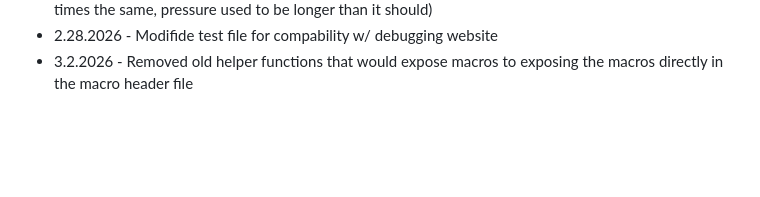
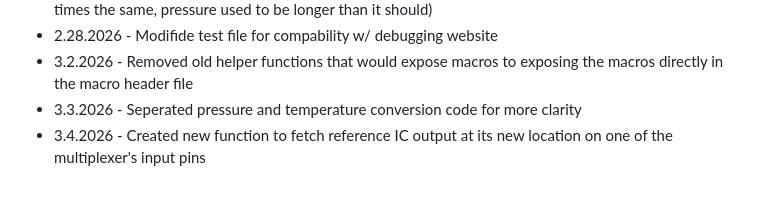
Before and after one commit to 3pnguyen/lionstride-inventeam-2026, a Markdown page: README.md, the part around the change. Rendered like a GitHub page; blank space fills up the shorter version.

Commit message:
Update README with recent changes and new functions

```diff
--- a/README.md
+++ b/README.md
@@ -36,3 +36,5 @@ X = (not the main code but related)
 * 2.27.2026 - Fixed timing for when pressure is scanned compared to temperature (made the scanning times the same, pressure used to be longer than it should)
 * 2.28.2026 - Modifide test file for compability w/ debugging website
 * 3.2.2026 - Removed old helper functions that would expose macros to exposing the macros directly in the macro header file
+* 3.3.2026 - Seperated pressure and temperature conversion code for more clarity
+* 3.4.2026 - Created new function to fetch reference IC output at its new location on one of the multiplexer's input pins
```
